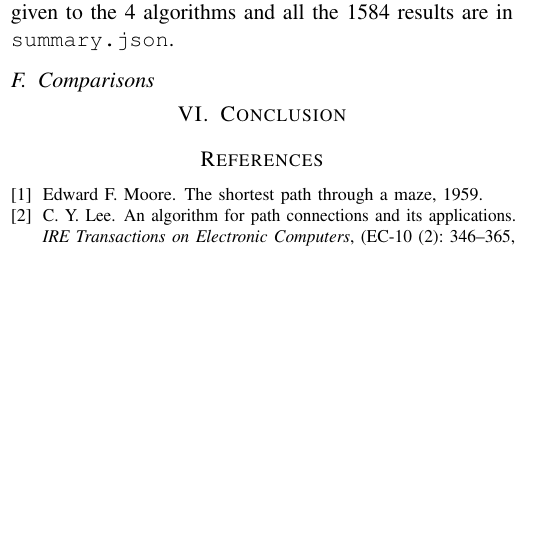
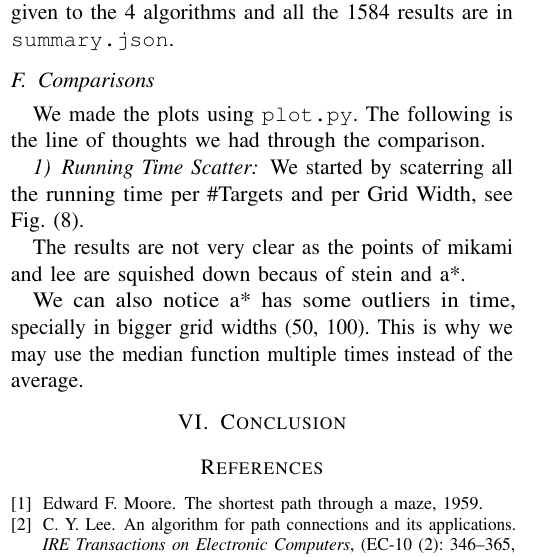
Before and after one commit to mido3ds/vlsi_routing_research, a LaTeX paper (paper/paper.tex, which reads paper/core/exp_results.tex): part of one column of page 6 of 6 before the commit and part of one column of page 6 of 7 after it, cut so that both start at the same text, the shorter picture padded with empty space. The pictures show the PDF file paper/paper.pdf that the author committed with the source.

Commit message:
running time scatter

```diff
--- a/paper/core/exp_results.tex
+++ b/paper/core/exp_results.tex
@@ -72,3 +72,14 @@ We started the experiments by running:
 After running the 2 scripts multiple times and then merging their outputs using \texttt{merge\_comp}, we had so far 396 unique experiment, each experiment is a unique input given to the 4 algorithms and all the 1584 results are in \texttt{summary.json}.
 
 \subsection{Comparisons}
+We made the plots using \texttt{plot.py}. The following is the line of thoughts we had through the comparison.
+
+\subsubsection{Running Time Scatter}
+We started by scaterring all the running time per \#Targets and per Grid Width, see Fig. (\ref{fig:runningTime}).
+
+The results are not very clear as the points of mikami and lee are squished down becaus of stein and a*.
+
+We can also notice a* has some outliers in time, specially in bigger grid widths (50, 100). This is why we may use the median function multiple times instead of the average.
+
+\begin{figure}
+\centering
```
Also changed, not shown: paper/figures/plots/areaConst.png (added), paper/figures/plots/avgCost_areaConst.png (added), paper/figures/plots/avgCost_nConst.png (added), paper/figures/plots/maxCost_areaConst.png (added), paper/figures/plots/maxCost_nConst.png (added), paper/figures/plots/medianTime_areaConst.png (added), paper/figures/plots/medianTime_nConst.png (added), paper/figures/plots/nConst.png (added), paper/figures/plots/percTargets_areaConst.png (added), paper/figures/plots/percTargets_nConst.png (added), paper/figures/plots/timeouts_areaConst.png (added), paper/figures/plots/timeouts_nConst.png (added), paper/figures/plots/totalCost_areaConst.png (added), paper/figures/plots/totalCost_nConst.png (added), 2 more files.
